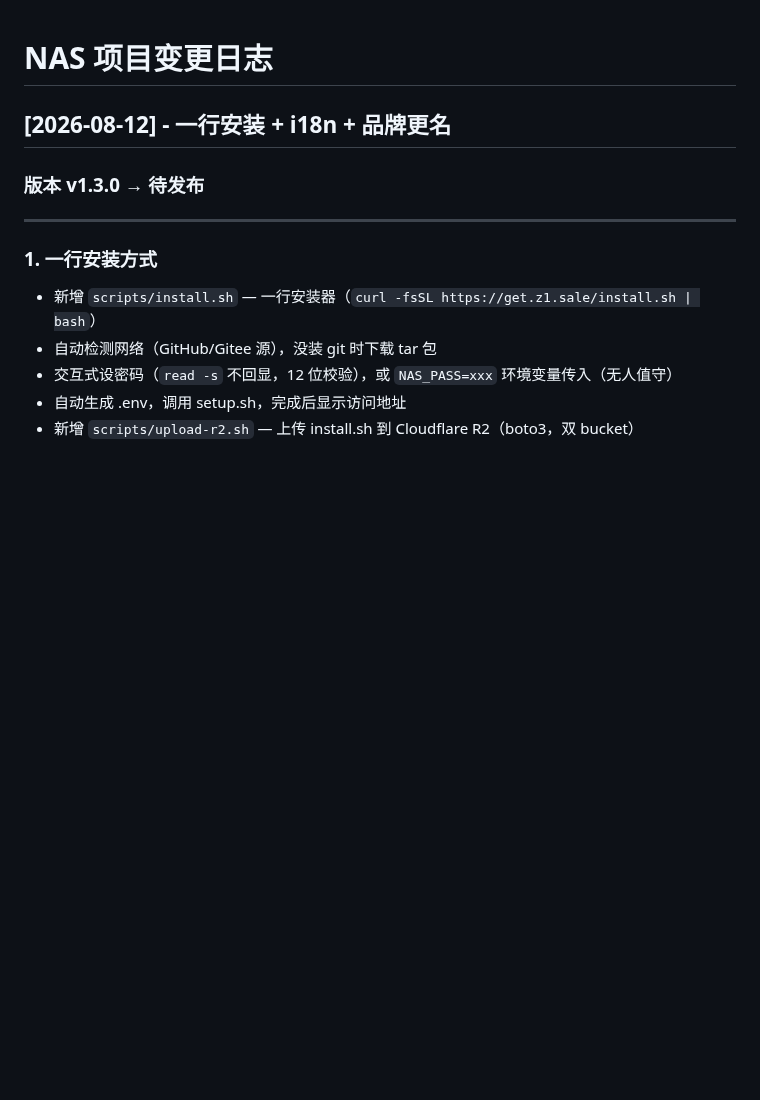
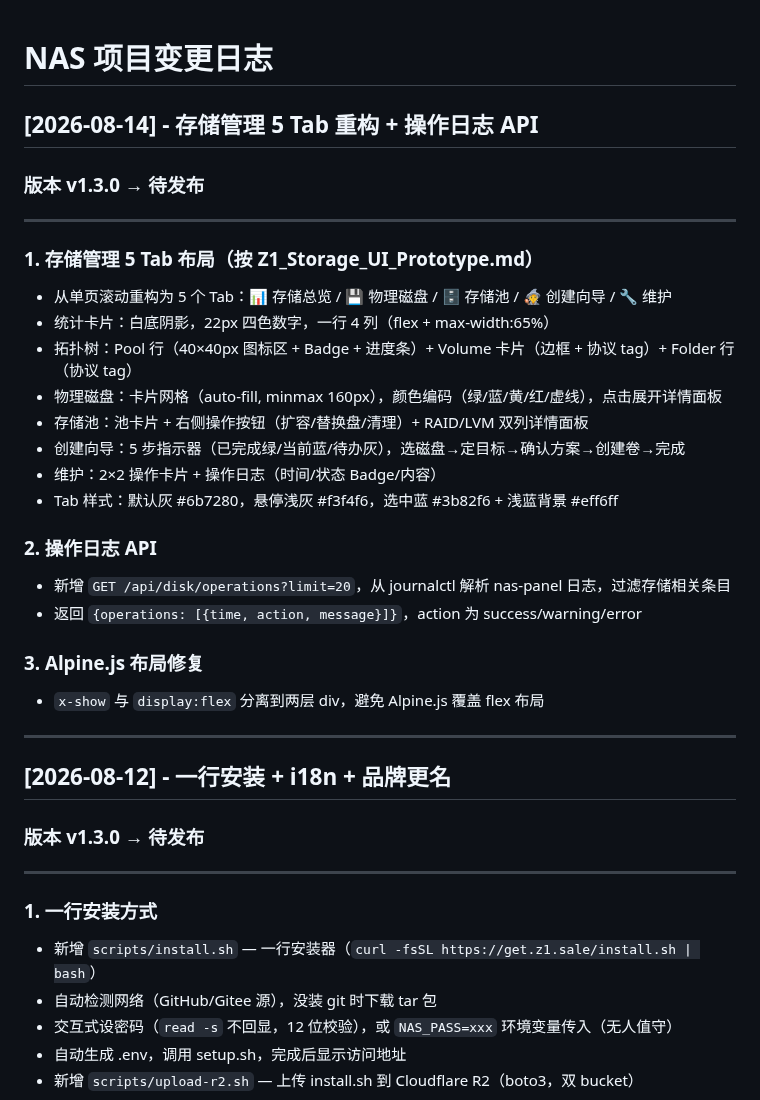
Before and after one commit to jackeyPeng/nas, a Markdown page: CHANGELOG.md, the part around the change. GitHub-like rendering; blank space fills up the shorter version.

Commit message:
docs: CHANGELOG加8-14存储管理5Tab重构+操作日志API,TODO更新日期

```diff
--- a/CHANGELOG.md
+++ b/CHANGELOG.md
@@ -1,4 +1,32 @@
 # NAS 项目变更日志
+
+## [2026-08-14] - 存储管理 5 Tab 重构 + 操作日志 API
+
+### 版本 v1.3.0 → 待发布
+
+---
+
+### 1. 存储管理 5 Tab 布局（按 Z1_Storage_UI_Prototype.md）
+
+- 从单页滚动重构为 5 个 Tab：📊 存储总览 / 💾 物理磁盘 / 🗄️ 存储池 / 🧙 创建向导 / 🔧 维护
+- 统计卡片：白底阴影，22px 四色数字，一行 4 列（flex + max-width:65%）
+- 拓扑树：Pool 行（40×40px 图标区 + Badge + 进度条）+ Volume 卡片（边框 + 协议 tag）+ Folder 行（协议 tag）
+- 物理磁盘：卡片网格（auto-fill, minmax 160px），颜色编码（绿/蓝/黄/红/虚线），点击展开详情面板
+- 存储池：池卡片 + 右侧操作按钮（扩容/替换盘/清理）+ RAID/LVM 双列详情面板
+- 创建向导：5 步指示器（已完成绿/当前蓝/待办灰），选磁盘→定目标→确认方案→创建卷→完成
+- 维护：2×2 操作卡片 + 操作日志（时间/状态 Badge/内容）
+- Tab 样式：默认灰 #6b7280，悬停浅灰 #f3f4f6，选中蓝 #3b82f6 + 浅蓝背景 #eff6ff
+
+### 2. 操作日志 API
+
+- 新增 `GET /api/disk/operations?limit=20`，从 journalctl 解析 nas-panel 日志，过滤存储相关条目
+- 返回 `{operations: [{time, action, message}]}`，action 为 success/warning/error
+
+### 3. Alpine.js 布局修复
+
+- `x-show` 与 `display:flex` 分离到两层 div，避免 Alpine.js 覆盖 flex 布局
+
+---
 
 ## [2026-08-12] - 一行安装 + i18n + 品牌更名
 
```
Also changed, not shown: TODO.md (+1 -1 lines).
